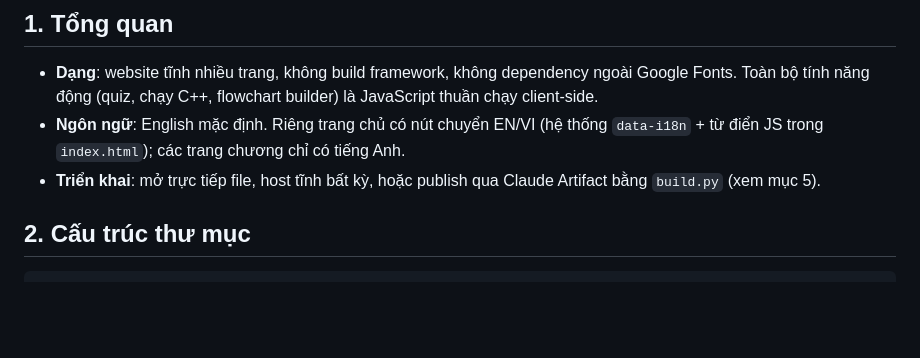
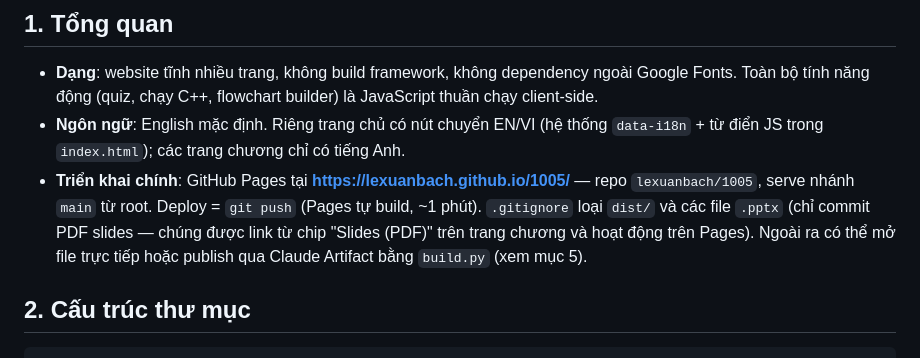
Before and after one commit to lexuanbach/1005, a Markdown page: architecture.md, the part around the change. Rendered like a GitHub page; blank space fills up the shorter version.

Commit message:
Document GitHub Pages deployment in architecture.md

```diff
--- a/architecture.md
+++ b/architecture.md
@@ -6,7 +6,7 @@ Tài liệu nền tảng về cấu trúc website môn học **CO1005 · Introdu
 
 - **Dạng**: website tĩnh nhiều trang, không build framework, không dependency ngoài Google Fonts. Toàn bộ tính năng động (quiz, chạy C++, flowchart builder) là JavaScript thuần chạy client-side.
 - **Ngôn ngữ**: English mặc định. Riêng trang chủ có nút chuyển EN/VI (hệ thống `data-i18n` + từ điển JS trong `index.html`); các trang chương chỉ có tiếng Anh.
-- **Triển khai**: mở trực tiếp file, host tĩnh bất kỳ, hoặc publish qua Claude Artifact bằng `build.py` (xem mục 5).
+- **Triển khai chính**: GitHub Pages tại **https://lexuanbach.github.io/1005/** — repo `lexuanbach/1005`, serve nhánh `main` từ root. Deploy = `git push` (Pages tự build, ~1 phút). `.gitignore` loại `dist/` và các file `.pptx` (chỉ commit PDF slides — chúng được link từ chip "Slides (PDF)" trên trang chương và hoạt động trên Pages). Ngoài ra có thể mở file trực tiếp hoặc publish qua Claude Artifact bằng `build.py` (xem mục 5).
 
 ## 2. Cấu trúc thư mục
 
```
